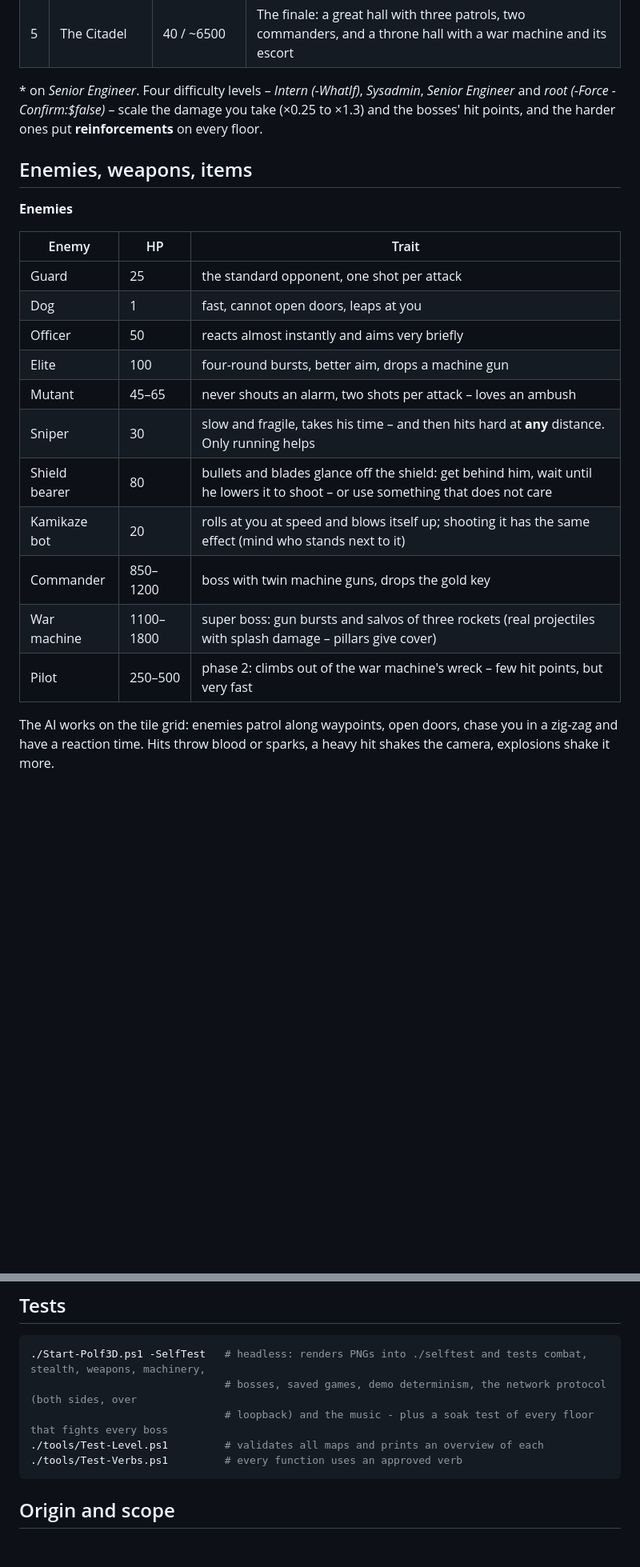
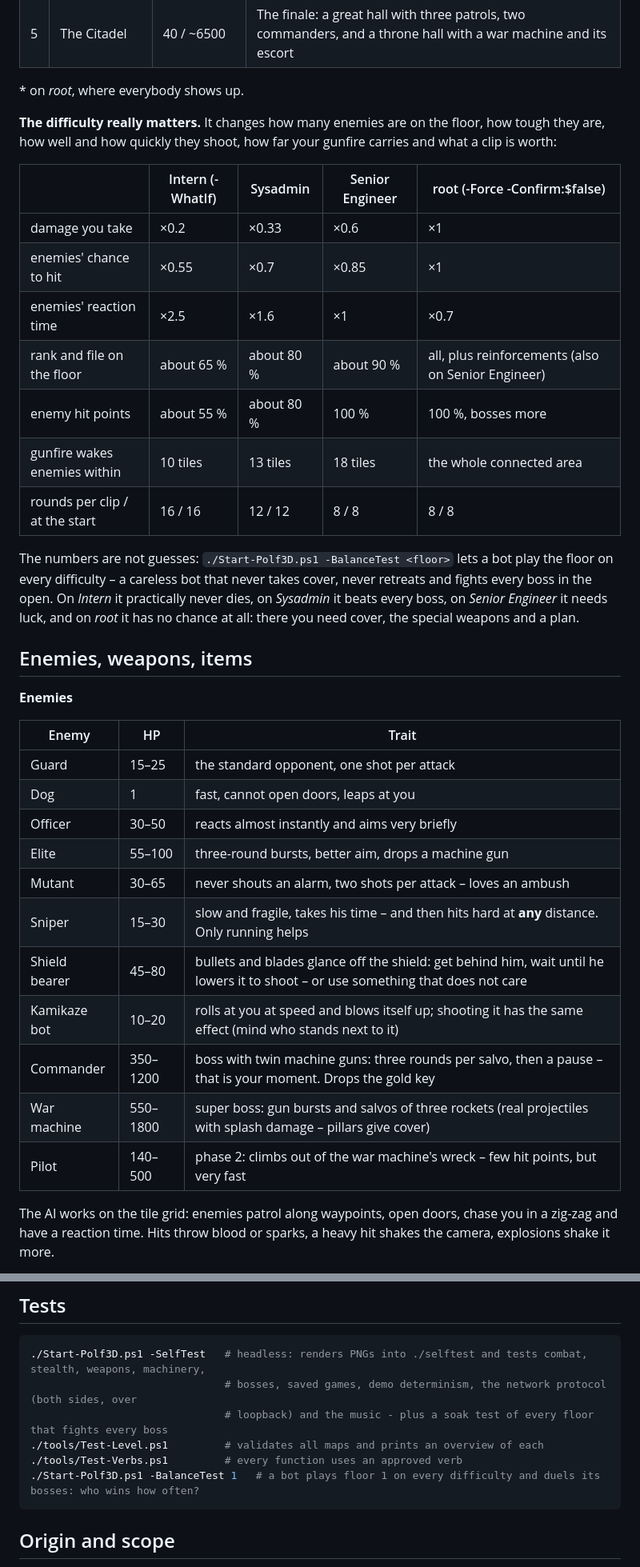
Before and after one commit to oNdsen/polf3d, a Markdown page: README.md, 2 parts joined by grey strips. Shown: that part at 80% size. Rendered like a GitHub page; blank space fills up the shorter version.

Commit message:
Add a title picture and document the difficulty levels
media/banner.png (1280x640) is rendered by the game itself: the war machine
opening fire, with the title set over it. The README shows what each
difficulty changes and how the balance test works.

````diff
--- a/README.md
+++ b/README.md
@@ -109,9 +109,25 @@ ends with a tally (kills, secrets, treasures, a bonus for beating the par time).
 | 4 | Lab Zero | 37 / ~5800 | A ring corridor with elite patrols around the reactor hall, windows to shoot (and be shot) through, snipers, **the first war machine** |
 | 5 | The Citadel | 40 / ~6500 | The finale: a great hall with three patrols, two commanders, and a throne hall with a war machine and its escort |
 
-\* on *Senior Engineer*. Four difficulty levels – *Intern (-WhatIf)*, *Sysadmin*, *Senior Engineer* and
-*root (-Force -Confirm:$false)* – scale the damage you take (×0.25 to ×1.3) and the bosses' hit points, and the
-harder ones put **reinforcements** on every floor.
+\* on *root*, where everybody shows up.
+
+**The difficulty really matters.** It changes how many enemies are on the floor, how tough they are, how well and how
+quickly they shoot, how far your gunfire carries and what a clip is worth:
+
+| | Intern (-WhatIf) | Sysadmin | Senior Engineer | root (-Force -Confirm:$false) |
+|---|---|---|---|---|
+| damage you take | ×0.2 | ×0.33 | ×0.6 | ×1 |
+| enemies' chance to hit | ×0.55 | ×0.7 | ×0.85 | ×1 |
+| enemies' reaction time | ×2.5 | ×1.6 | ×1 | ×0.7 |
+| rank and file on the floor | about 65 % | about 80 % | about 90 % | all, plus reinforcements (also on Senior Engineer) |
+| enemy hit points | about 55 % | about 80 % | 100 % | 100 %, bosses more |
+| gunfire wakes enemies within | 10 tiles | 13 tiles | 18 tiles | the whole connected area |
+| rounds per clip / at the start | 16 / 16 | 12 / 12 | 8 / 8 | 8 / 8 |
+
+The numbers are not guesses: `./Start-Polf3D.ps1 -BalanceTest <floor>` lets a bot play the floor on every difficulty –
+a careless bot that never takes cover, never retreats and fights every boss in the open. On *Intern* it practically
+never dies, on *Sysadmin* it beats every boss, on *Senior Engineer* it needs luck, and on *root* it has no chance at
+all: there you need cover, the special weapons and a plan.
 
 ## Enemies, weapons, items
 
@@ -119,17 +135,17 @@ harder ones put **reinforcements** on every floor.
 
 | Enemy | HP | Trait |
 |---|---|---|
-| Guard | 25 | the standard opponent, one shot per attack |
+| Guard | 15–25 | the standard opponent, one shot per attack |
 | Dog | 1 | fast, cannot open doors, leaps at you |
-| Officer | 50 | reacts almost instantly and aims very briefly |
-| Elite | 100 | four-round bursts, better aim, drops a machine gun |
-| Mutant | 45–65 | never shouts an alarm, two shots per attack – loves an ambush |
-| Sniper | 30 | slow and fragile, takes his time – and then hits hard at **any** distance. Only running helps |
-| Shield bearer | 80 | bullets and blades glance off the shield: get behind him, wait until he lowers it to shoot – or use something that does not care |
-| Kamikaze bot | 20 | rolls at you at speed and blows itself up; shooting it has the same effect (mind who stands next to it) |
-| Commander | 850–1200 | boss with twin machine guns, drops the gold key |
-| War machine | 1100–1800 | super boss: gun bursts and salvos of three rockets (real projectiles with splash damage – pillars give cover) |
-| Pilot | 250–500 | phase 2: climbs out of the war machine's wreck – few hit points, but very fast |
+| Officer | 30–50 | reacts almost instantly and aims very briefly |
+| Elite | 55–100 | three-round bursts, better aim, drops a machine gun |
+| Mutant | 30–65 | never shouts an alarm, two shots per attack – loves an ambush |
+| Sniper | 15–30 | slow and fragile, takes his time – and then hits hard at **any** distance. Only running helps |
+| Shield bearer | 45–80 | bullets and blades glance off the shield: get behind him, wait until he lowers it to shoot – or use something that does not care |
+| Kamikaze bot | 10–20 | rolls at you at speed and blows itself up; shooting it has the same effect (mind who stands next to it) |
+| Commander | 350–1200 | boss with twin machine guns: three rounds per salvo, then a pause – that is your moment. Drops the gold key |
+| War machine | 550–1800 | super boss: gun bursts and salvos of three rockets (real projectiles with splash damage – pillars give cover) |
+| Pilot | 140–500 | phase 2: climbs out of the war machine's wreck – few hit points, but very fast |
 
 The AI works on the tile grid: enemies patrol along waypoints, open doors, chase you in a zig-zag and have a reaction
 time. Hits throw blood or sparks, a heavy hit shakes the camera, explosions shake it more.
@@ -341,6 +357,7 @@ files, though, so you can just as well edit them by hand or in the editor. Valid
                                # loopback) and the music - plus a soak test of every floor that fights every boss
 ./tools/Test-Level.ps1         # validates all maps and prints an overview of each
 ./tools/Test-Verbs.ps1         # every function uses an approved verb
+./Start-Polf3D.ps1 -BalanceTest 1   # a bot plays floor 1 on every difficulty and duels its bosses: who wins how often?
 ```
 
 ## Origin and scope
````
Also changed, not shown: other parts of README.md (+3 -3 lines), media/banner.png (added).
